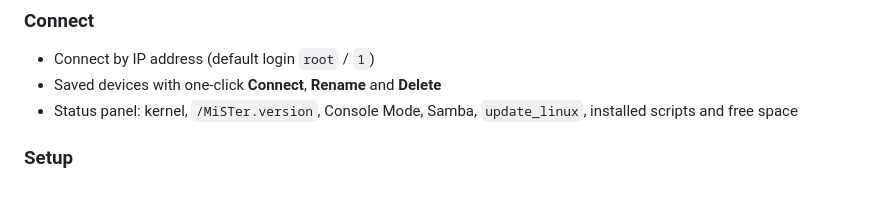
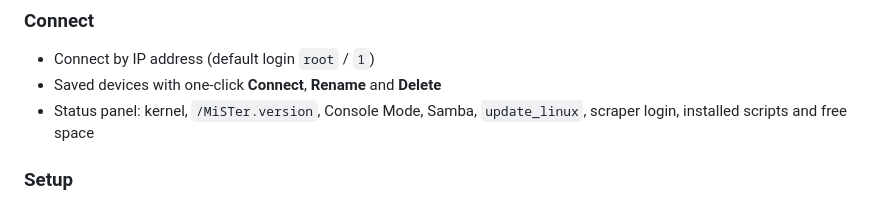
Before and after one commit to f3bandit/ss1_tool, a Markdown page: README.md, the part around the change. GitHub-like rendering.

```diff
--- a/README.md
+++ b/README.md
@@ -50,7 +50,7 @@
 ### Connect
 - Connect by IP address (default login `root` / `1`)
 - Saved devices with one-click **Connect**, **Rename** and **Delete**
-- Status panel: kernel, `/MiSTer.version`, Console Mode, Samba, `update_linux`, installed scripts and free space
+- Status panel: kernel, `/MiSTer.version`, Console Mode, Samba, `update_linux`, scraper login, installed scripts and free space
 
 ### Setup
 - Install the SS1 scripts: `sd_integrity.sh`, `shutdown.sh` and `ss1_debug_report.sh`
```
